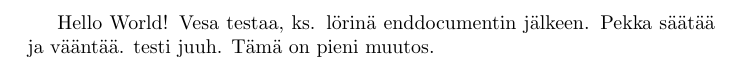
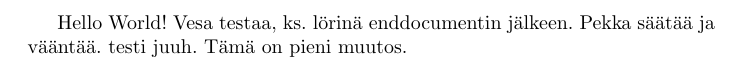
Before and after one commit to linjaaho/oppikirjamaraton-testirepo, a LaTeX document (testi.tex): part of the page, cut so that both start at the same text. Compiled offline with pdfLaTeX.

Commit message:
Testidokumentti korjattu poistamalla ihmemerkki U+FEFF alusta ja laittamalla kieliasetuksia.

```diff
--- a/testi.tex
+++ b/testi.tex
@@ -1,5 +1,7 @@
 % hello.tex - Our first LaTeX example!
 \documentclass{article}
+\usepackage[finnish]{babel}
+\usepackage[utf8]{inputenc}
 \begin{document}
 Hello World!
 Vesa testaa, ks. lörinä enddocumentin jälkeen.
```
